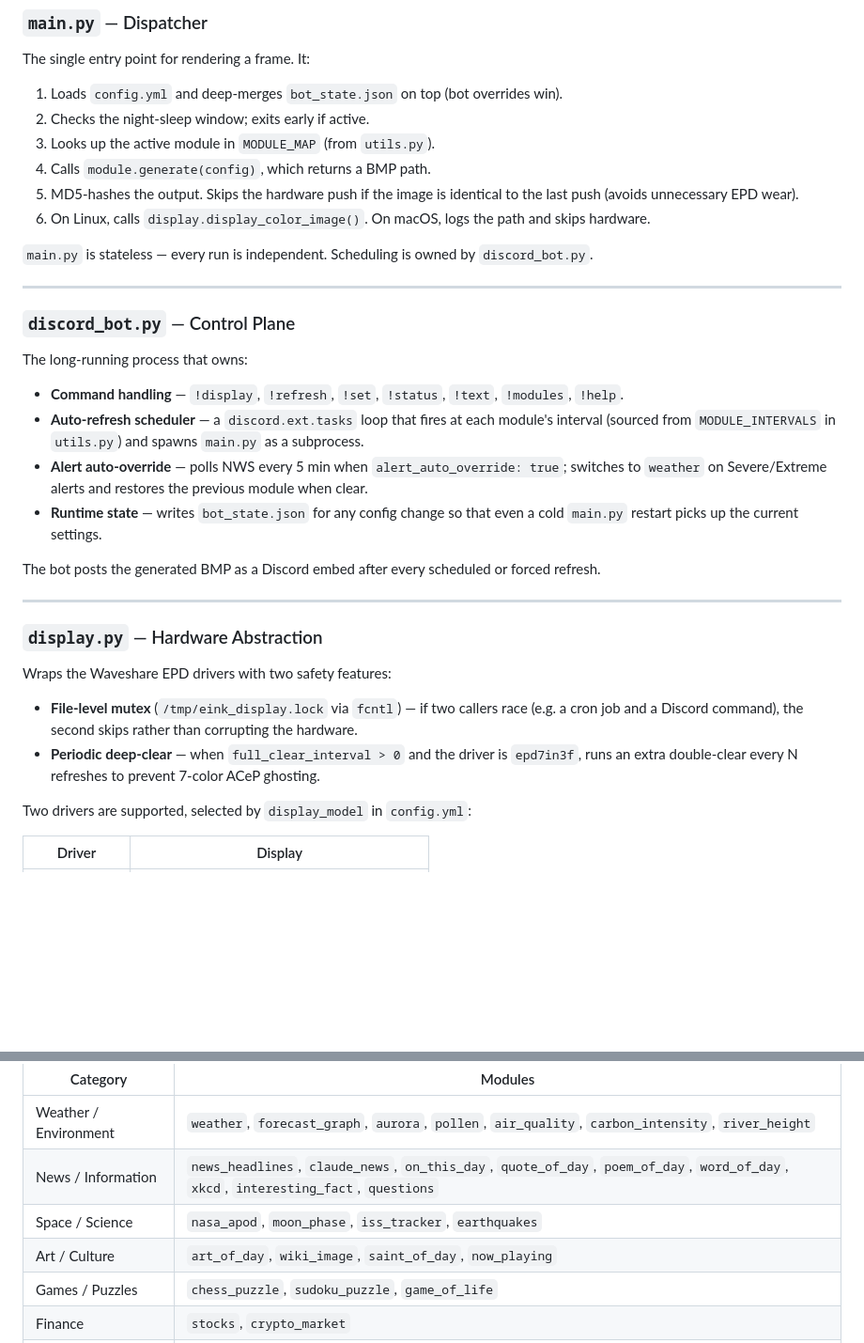
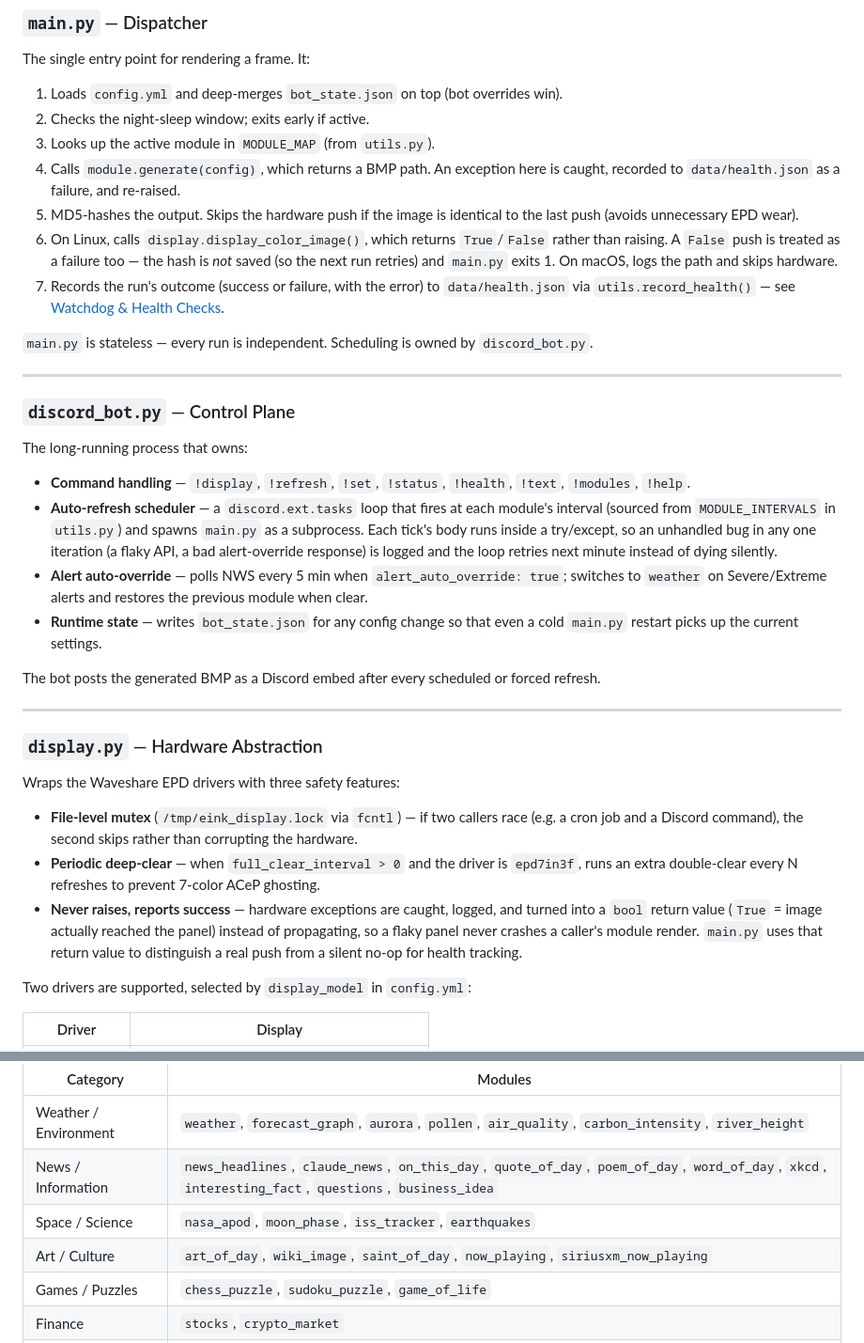
Before and after one commit to Hiemenz/eink, a Markdown page: ARCHITECTURE.md, 2 parts joined by grey strips. Shown at 94% size. GitHub-like rendering; blank space fills up the shorter version.

```diff
--- a/ARCHITECTURE.md
+++ b/ARCHITECTURE.md
@@ -49,9 +49,10 @@ The single entry point for rendering a frame. It:
 1. Loads `config.yml` and deep-merges `bot_state.json` on top (bot overrides win).
 2. Checks the night-sleep window; exits early if active.
 3. Looks up the active module in `MODULE_MAP` (from `utils.py`).
-4. Calls `module.generate(config)`, which returns a BMP path.
+4. Calls `module.generate(config)`, which returns a BMP path. An exception here is caught, recorded to `data/health.json` as a failure, and re-raised.
 5. MD5-hashes the output. Skips the hardware push if the image is identical to the last push (avoids unnecessary EPD wear).
-6. On Linux, calls `display.display_color_image()`. On macOS, logs the path and skips hardware.
+6. On Linux, calls `display.display_color_image()`, which returns `True`/`False` rather than raising. A `False` push is treated as a failure too — the hash is *not* saved (so the next run retries) and `main.py` exits 1. On macOS, logs the path and skips hardware.
+7. Records the run's outcome (success or failure, with the error) to `data/health.json` via `utils.record_health()` — see [Watchdog & Health Checks](#watchdog--health-checks).
 
 `main.py` is stateless — every run is independent. Scheduling is owned by `discord_bot.py`.
 
@@ -61,8 +62,8 @@ The single entry point for rendering a frame. It:
 
 The long-running process that owns:
 
-- **Command handling** — `!display`, `!refresh`, `!set`, `!status`, `!text`, `!modules`, `!help`.
-- **Auto-refresh scheduler** — a `discord.ext.tasks` loop that fires at each module's interval (sourced from `MODULE_INTERVALS` in `utils.py`) and spawns `main.py` as a subprocess.
+- **Command handling** — `!display`, `!refresh`, `!set`, `!status`, `!health`, `!text`, `!modules`, `!help`.
+- **Auto-refresh scheduler** — a `discord.ext.tasks` loop that fires at each module's interval (sourced from `MODULE_INTERVALS` in `utils.py`) and spawns `main.py` as a subprocess. Each tick's body runs inside a try/except, so an unhandled bug in any one iteration (a flaky API, a bad alert-override response) is logged and the loop retries next minute instead of dying silently.
 - **Alert auto-override** — polls NWS every 5 min when `alert_auto_override: true`; switches to `weather` on Severe/Extreme alerts and restores the previous module when clear.
 - **Runtime state** — writes `bot_state.json` for any config change so that even a cold `main.py` restart picks up the current settings.
 
@@ -72,10 +73,11 @@ The bot posts the generated BMP as a Discord embed after every scheduled or forc
 
 ### `display.py` — Hardware Abstraction
 
-Wraps the Waveshare EPD drivers with two safety features:
+Wraps the Waveshare EPD drivers with three safety features:
 
 - **File-level mutex** (`/tmp/eink_display.lock` via `fcntl`) — if two callers race (e.g. a cron job and a Discord command), the second skips rather than corrupting the hardware.
 - **Periodic deep-clear** — when `full_clear_interval > 0` and the driver is `epd7in3f`, runs an extra double-clear every N refreshes to prevent 7-color ACeP ghosting.
+- **Never raises, reports success** — hardware exceptions are caught, logged, and turned into a `bool` return value (`True` = image actually reached the panel) instead of propagating, so a flaky panel never crashes a caller's module render. `main.py` uses that return value to distinguish a real push from a silent no-op for health tracking.
 
 Two drivers are supported, selected by `display_model` in `config.yml`:
 
@@ -116,9 +118,9 @@ Modules are self-contained. They read their own config section, fetch data (HTTP
 | Category | Modules |
 |---|---|
 | Weather / Environment | `weather`, `forecast_graph`, `aurora`, `pollen`, `air_quality`, `carbon_intensity`, `river_height` |
-| News / Information | `news_headlines`, `claude_news`, `on_this_day`, `quote_of_day`, `poem_of_day`, `word_of_day`, `xkcd`, `interesting_fact`, `questions` |
+| News / Information | `news_headlines`, `claude_news`, `on_this_day`, `quote_of_day`, `poem_of_day`, `word_of_day`, `xkcd`, `interesting_fact`, `questions`, `business_idea` |
 | Space / Science | `nasa_apod`, `moon_phase`, `iss_tracker`, `earthquakes` |
-| Art / Culture | `art_of_day`, `wiki_image`, `saint_of_day`, `now_playing` |
+| Art / Culture | `art_of_day`, `wiki_image`, `saint_of_day`, `now_playing`, `siriusxm_now_playing` |
 | Games / Puzzles | `chess_puzzle`, `sudoku_puzzle`, `game_of_life` |
 | Finance | `stocks`, `crypto_market` |
 | Local / Live | `franklin_cam`, `parking_garage`, `flight_radar`, `traffic`, `sports_scores` |
```
Also changed, not shown: other parts of ARCHITECTURE.md (+39 -7 lines), README.md (+14 -1 lines).
